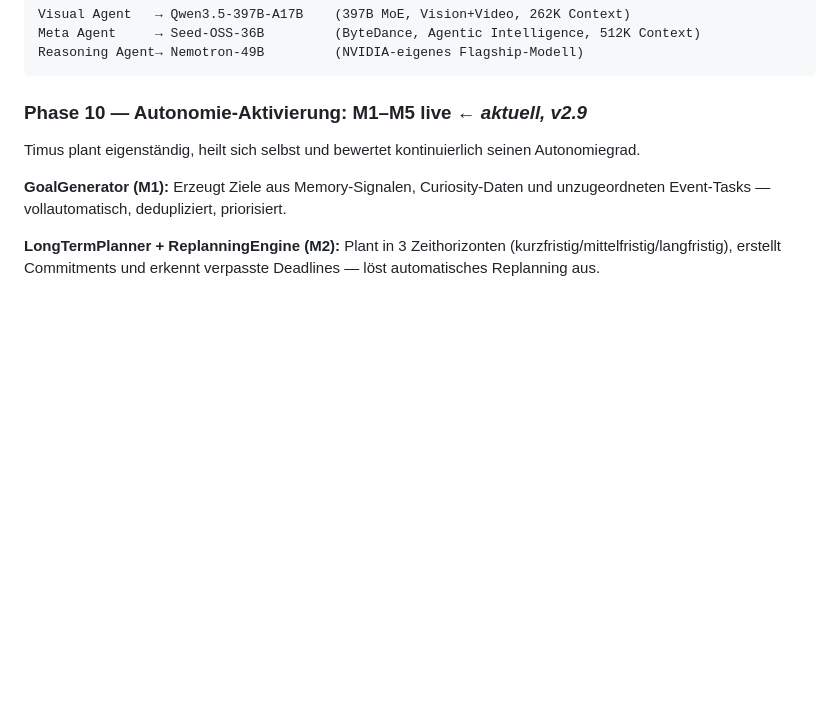
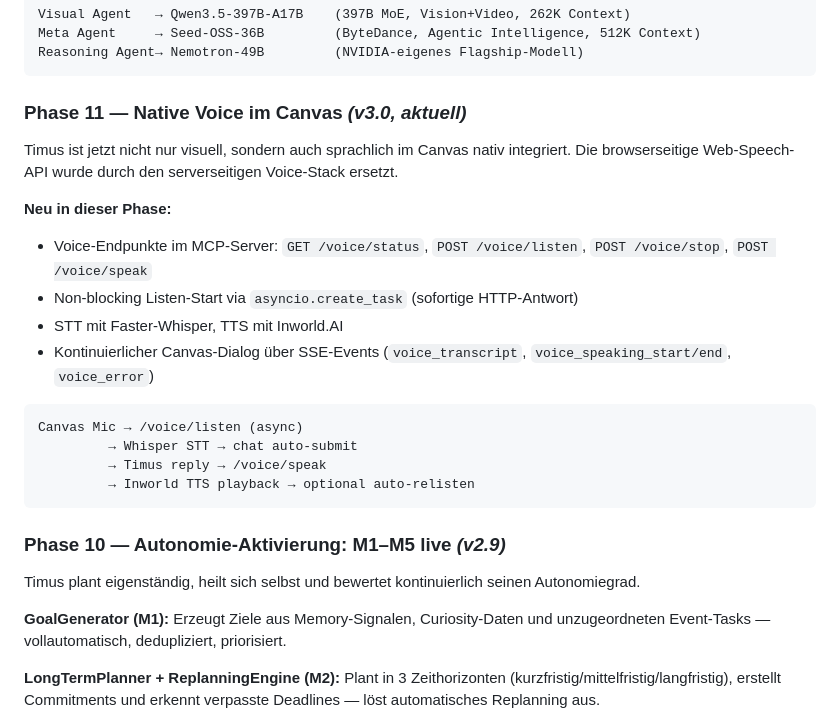
Before and after one commit to fatihaltiok/Agentus-Timus, a Markdown page: README.md, the part around the change. Rendered like a GitHub page; blank space fills up the shorter version.

Commit message:
docs: update Timus evolution with Canvas native voice phase v3.0

````diff
--- a/README.md
+++ b/README.md
@@ -52,7 +52,24 @@ Meta Agent     → Seed-OSS-36B         (ByteDance, Agentic Intelligence, 512K C
 Reasoning Agent→ Nemotron-49B         (NVIDIA-eigenes Flagship-Modell)
 ```
 
-### Phase 10 — Autonomie-Aktivierung: M1–M5 live ← *aktuell, v2.9*
+### Phase 11 — Native Voice im Canvas *(v3.0, aktuell)*
+
+Timus ist jetzt nicht nur visuell, sondern auch sprachlich im Canvas nativ integriert. Die browserseitige Web-Speech-API wurde durch den serverseitigen Voice-Stack ersetzt.
+
+**Neu in dieser Phase:**
+- Voice-Endpunkte im MCP-Server: `GET /voice/status`, `POST /voice/listen`, `POST /voice/stop`, `POST /voice/speak`
+- Non-blocking Listen-Start via `asyncio.create_task` (sofortige HTTP-Antwort)
+- STT mit Faster-Whisper, TTS mit Inworld.AI
+- Kontinuierlicher Canvas-Dialog über SSE-Events (`voice_transcript`, `voice_speaking_start/end`, `voice_error`)
+
+```
+Canvas Mic → /voice/listen (async)
+         → Whisper STT → chat auto-submit
+         → Timus reply → /voice/speak
+         → Inworld TTS playback → optional auto-relisten
+```
+
+### Phase 10 — Autonomie-Aktivierung: M1–M5 live *(v2.9)*
 
 Timus plant eigenständig, heilt sich selbst und bewertet kontinuierlich seinen Autonomiegrad.
 
````
